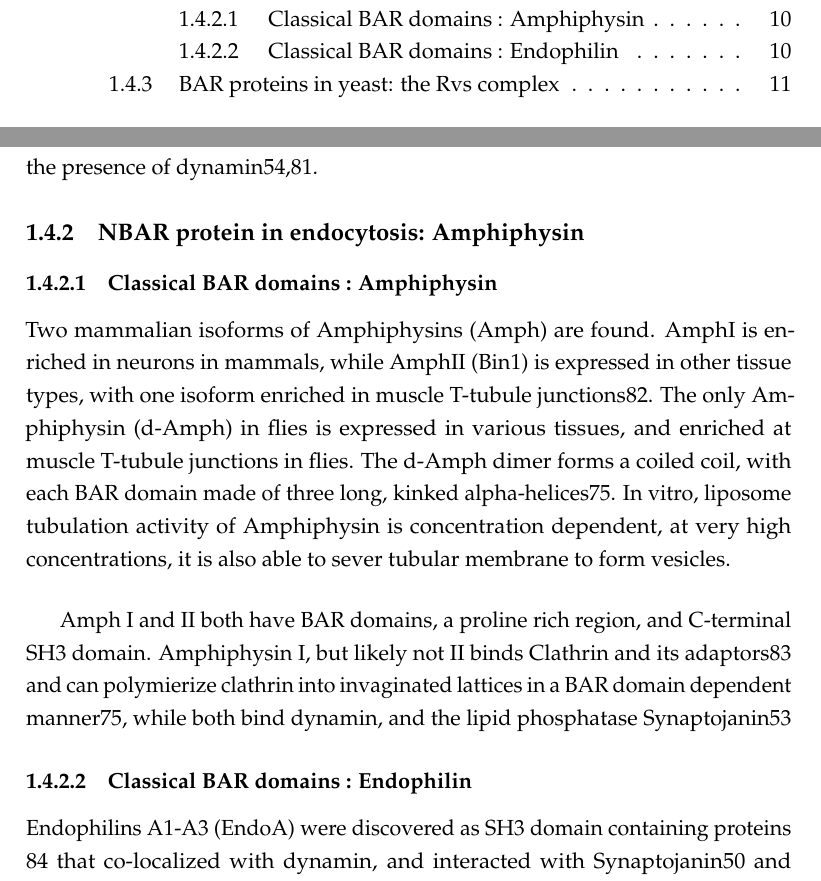
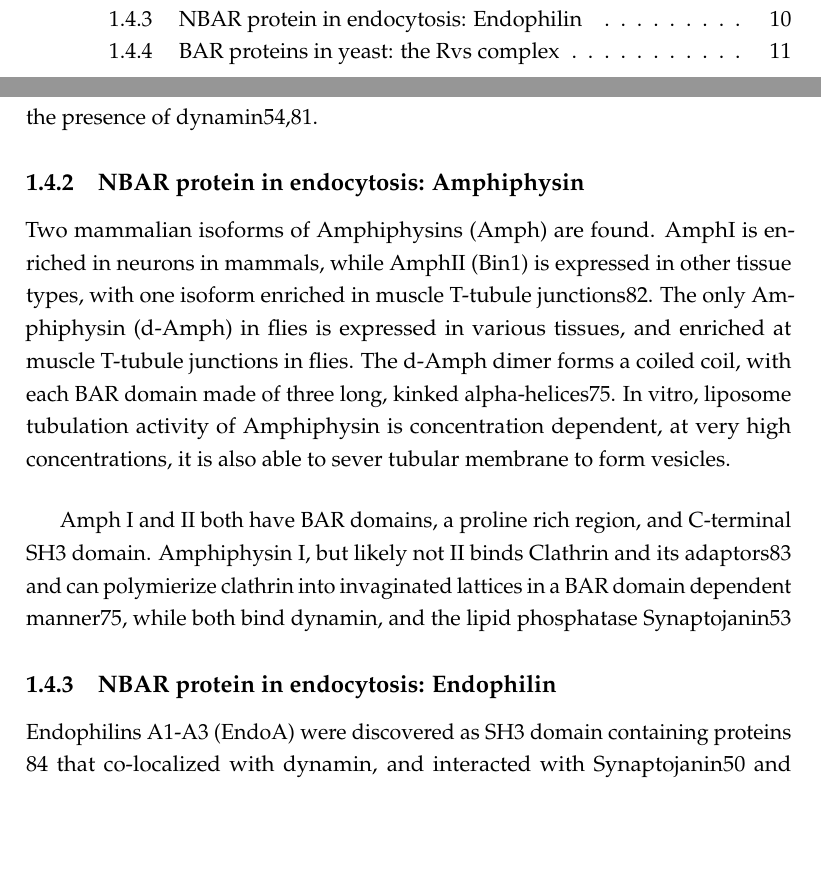
Before and after one commit to deepikaamenon/thesis_2021, a LaTeX thesis (main.tex, which reads Chapters/Intro.tex): two parts of pages 12 and 28 of 33, joined at a grey line, cut at the place of the change, the shorter picture padded with empty space. Compiled offline with pdfLaTeX.

Commit message:
txs auto checkin

```diff
--- a/Chapters/Intro.tex
+++ b/Chapters/Intro.tex
@@ -117,14 +117,14 @@ BAR dimers are able to oligomerize and scaffold large areas of membrane. These s
 	Both BAR proteins implicated in CME , Amphiphysin and Endophilin are able to tubulate membranes \textit{in-vitro} 75,78 and form a helical scaffold. The tubulation diameter resembles the diameter of the proteins themselves, and involve lateral interactions of the neighbouring BAR domains. SH3 regions are proposed to stick out of the scaffold structure. Both bar domains are able to form mixed helices in the presence of dynamin54,81.
 
 	\subsection{NBAR protein in endocytosis: Amphiphysin }
-		\subsubsection{Classical BAR domains : Amphiphysin}
+%		\subsubsection{Classical BAR domains : Amphiphysin}
 		Two mammalian isoforms of Amphiphysins (Amph) are found. AmphI is enriched in neurons in mammals, while AmphII (Bin1) is expressed in other tissue types, with one isoform enriched in muscle T-tubule junctions82. The only Amphiphysin (d-Amph) in flies is expressed in various tissues, and enriched at muscle T-tubule junctions in flies. The d-Amph dimer forms a coiled coil, with each BAR domain made of three long, kinked alpha-helices75. In vitro, liposome tubulation activity of Amphiphysin is concentration dependent, at very high concentrations, it is also able to sever tubular membrane to form vesicles.
 
 		\vspace{5mm}
 		Amph I and II both have BAR domains, a proline rich region, and C-terminal SH3 domain. Amphiphysin I, but likely not II binds Clathrin and its adaptors83 and can polymierize clathrin into invaginated lattices in a BAR domain dependent manner75, while both bind dynamin, and the lipid phosphatase Synaptojanin53
 
-
-		\subsubsection{Classical BAR domains : Endophilin}
+	\subsection{NBAR protein in endocytosis: Endophilin }
+%		\subsubsection{Classical BAR domains : Endophilin}
 		Endophilins A1-A3 (EndoA) were discovered as SH3 domain containing proteins 84 that co-localized with dynamin, and interacted with Synaptojanin50 and amphiphysin85: all already identified as important regulators of synaptic vesicle recycling. A second mammalian protein was later discovered as related, and then termed EndophilinB (EndoB). Other sequenced eukaryotes have a single isoform of EndoA and B.
 
 		\vspace{5mm}
```
